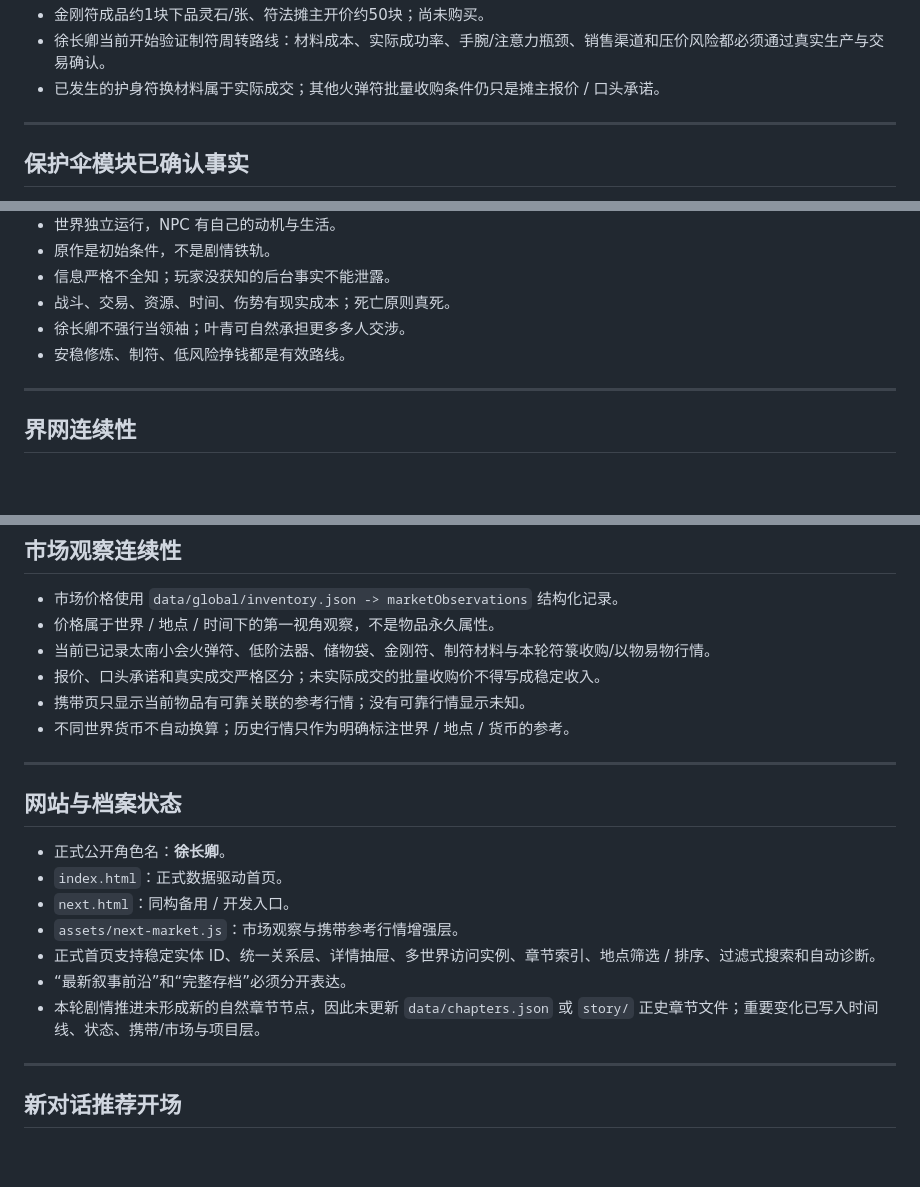
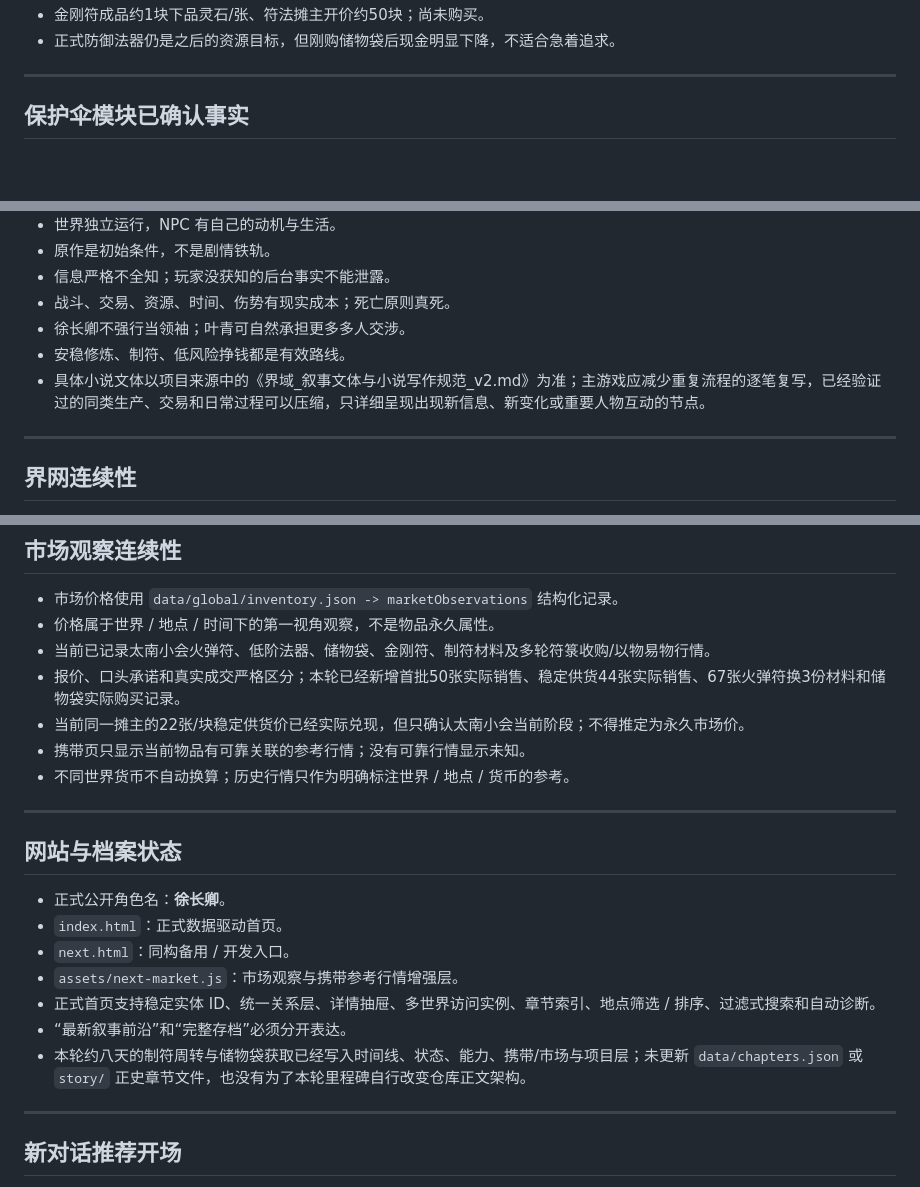
Before and after one commit to Jah1114/jieyu-archive, a Markdown page: archive/CONTINUITY.md, 3 parts joined by grey strips. GitHub-like rendering; blank space fills up the shorter version.

Commit message:
Update continuity handoff through storage bag milestone

```diff
--- a/archive/CONTINUITY.md
+++ b/archive/CONTINUITY.md
@@ -184,6 +194,5 @@
 - 金刚符成品约1块下品灵石/张、符法摊主开价约50块；尚未购买。
-- 徐长卿当前开始验证制符周转路线：材料成本、实际成功率、手腕/注意力瓶颈、销售渠道和压价风险都必须通过真实生产与交易确认。
-- 已发生的护身符换材料属于实际成交；其他火弹符批量收购条件仍只是摊主报价 / 口头承诺。
+- 正式防御法器仍是之后的资源目标，但刚购储物袋后现金明显下降，不适合急着追求。
 
 ---
 
@@ -221,6 +230,7 @@
 - 战斗、交易、资源、时间、伤势有现实成本；死亡原则真死。
 - 徐长卿不强行当领袖；叶青可自然承担更多多人交涉。
 - 安稳修炼、制符、低风险挣钱都是有效路线。
+- 具体小说文体以项目来源中的《界域_叙事文体与小说写作规范_v2.md》为准；主游戏应减少重复流程的逐笔复写，已经验证过的同类生产、交易和日常过程可以压缩，只详细呈现出现新信息、新变化或重要人物互动的节点。
 
 ---
 
@@ -236,8 +246,9 @@
 
 - 市场价格使用 `data/global/inventory.json -> marketObservations` 结构化记录。
 - 价格属于世界 / 地点 / 时间下的第一视角观察，不是物品永久属性。
-- 当前已记录太南小会火弹符、低阶法器、储物袋、金刚符、制符材料与本轮符箓收购/以物易物行情。
-- 报价、口头承诺和真实成交严格区分；未实际成交的批量收购价不得写成稳定收入。
+- 当前已记录太南小会火弹符、低阶法器、储物袋、金刚符、制符材料及多轮符箓收购/以物易物行情。
+- 报价、口头承诺和真实成交严格区分；本轮已经新增首批50张实际销售、稳定供货44张实际销售、67张火弹符换3份材料和储物袋实际购买记录。
+- 当前同一摊主的22张/块稳定供货价已经实际兑现，但只确认太南小会当前阶段；不得推定为永久市场价。
 - 携带页只显示当前物品有可靠关联的参考行情；没有可靠行情显示未知。
 - 不同世界货币不自动换算；历史行情只作为明确标注世界 / 地点 / 货币的参考。
 
@@ -251,7 +262,7 @@
 - `assets/next-market.js`：市场观察与携带参考行情增强层。
 - 正式首页支持稳定实体 ID、统一关系层、详情抽屉、多世界访问实例、章节索引、地点筛选 / 排序、过滤式搜索和自动诊断。
 - “最新叙事前沿”和“完整存档”必须分开表达。
-- 本轮剧情推进未形成新的自然章节节点，因此未更新 `data/chapters.json` 或 `story/` 正史章节文件；重要变化已写入时间线、状态、携带/市场与项目层。
+- 本轮约八天的制符周转与储物袋获取已经写入时间线、状态、能力、携带/市场与项目层；未更新 `data/chapters.json` 或 `story/` 正史章节文件，也没有为了本轮里程碑自行改变仓库正文架构。
 
 ---
 
```
Also changed, not shown: other parts of archive/CONTINUITY.md (+30 -20 lines).
